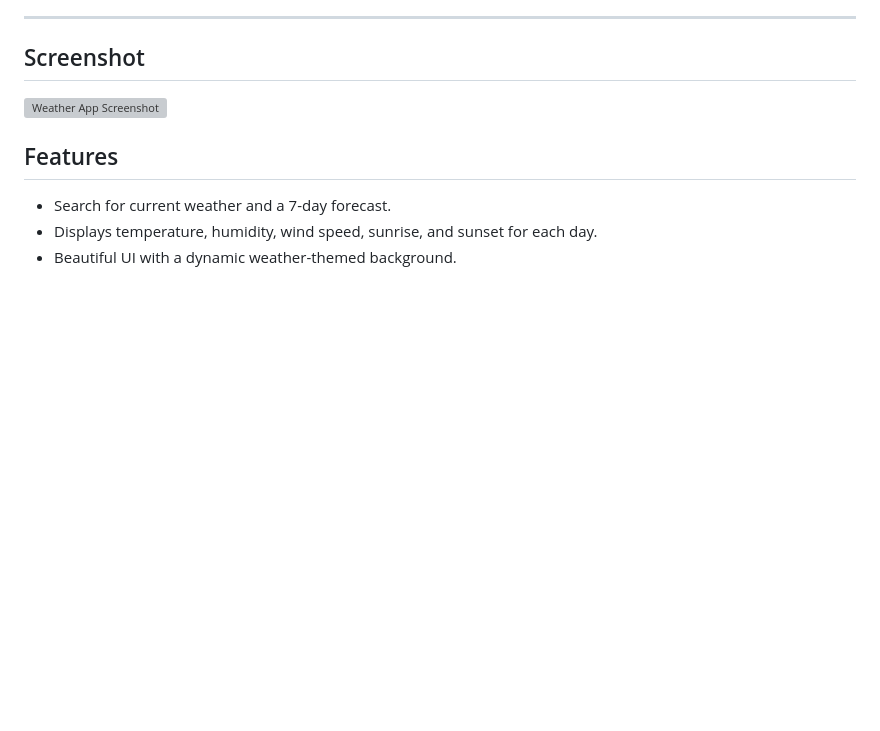
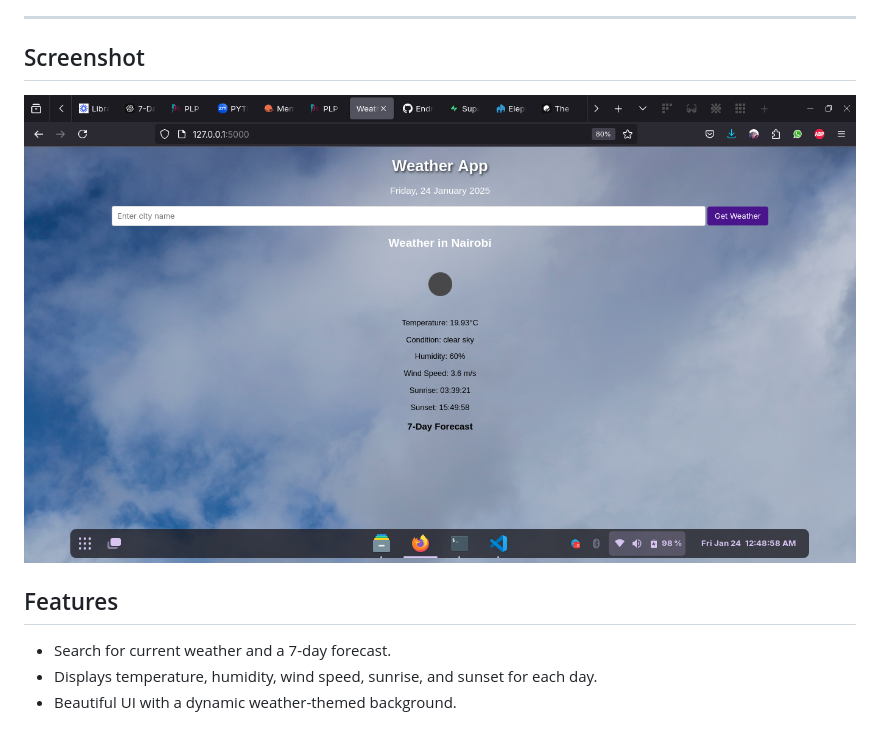
Before and after one commit to EndrexAkoto/weather_application, a Markdown page: README.md, the part around the change. Rendered like a GitHub page; blank space fills up the shorter version; grey boxes are pictures that could not be loaded.

Commit message:
changes to screenshot

```diff
--- a/README.md
+++ b/README.md
@@ -17,7 +17,7 @@ This Weather Application is a simple yet powerful web app that provides real-tim
 
 ## Screenshot
 
-![Weather App Screenshot](../assets/screenshot.png)
+![Weather App Screenshot](./static/images/screenshot.png)
 
 ## Features
 - Search for current weather and a 7-day forecast.
```
